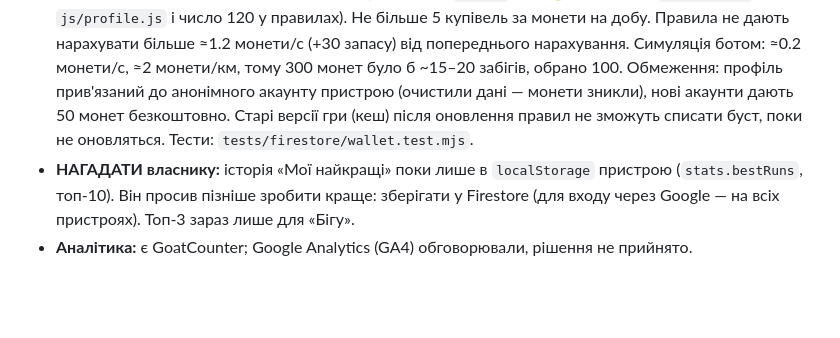
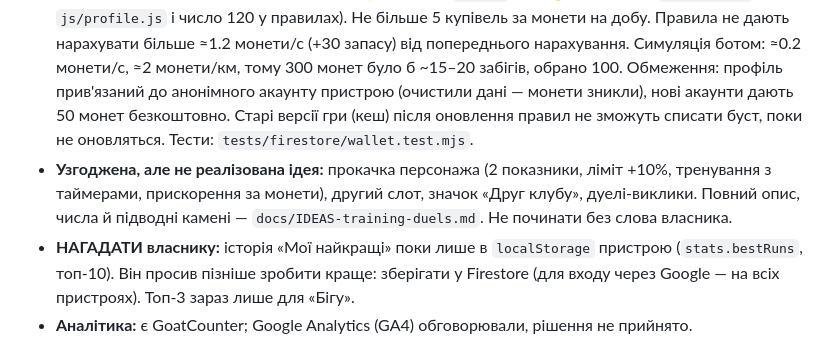
Before and after one commit to max-vorozhko/Titan-Club-Rivne, a Markdown page: docs/HANDOFF.md, the part around the change. Rendered like a GitHub page; blank space fills up the shorter version.

```diff
--- a/docs/HANDOFF.md
+++ b/docs/HANDOFF.md
@@ -15,6 +15,7 @@
 - **Android-додаток лишається як є** (оболонка-WebView, Google-вхід у додатку недоступний). Варіанти на потім: нативний вхід Google + постійний ключ підпису (keystore і секрети GitHub: ключ у base64, паролі, alias; відбиток SHA-1 в Android OAuth-клієнті) + нативне «Поділитись» картинкою (у WebView немає Web Share, не зберігаються blob-картинки); зменшити `.apk` (зараз ≈ 45 МБ, універсальна збірка; `--split-per-abi` або лише arm64 → 15–20 МБ). Альтернатива без роботи: Android-гравцям, яким потрібні вхід і «Поділитись», радити ярлик із Chrome.
 - **«Розгін» у «Бігу» (v35):** той самий буст і промокоди (30 грн), що «Супер-кросівки»; один на забіг. Стартова швидкість і перешкоди як на 3-му км (`HEAD_START_KM` у `js/game.js`), кілометри рахуються з нуля, ⚡ у таблиці (`scores/{uid}.boost`, правила оновлено). Якщо не зайде — запасний варіант В: «друге життя» (перша перешкода не збиває). Також після забігу: порівняння з рекордом, підказка про розгін (рекорд далі ≥5 км), «Мої найкращі» (топ-3 з датами).
 - **Монети й гаманець (v36):** монети з «Бігу» копляться в `profiles/{uid}` (`coins`, `heads`, `earnAt`, `buyDay`, `buyN` + старі `boosts`, `lastCode`). Новачку 50 монет. «Розгін» (`heads`) купується за 100 🪙 (`HEAD_PRICE` у `js/profile.js` і число 100 у правилах — міняти разом) або дається промокодом як `boosts` (працюють скрізь; на старті «Бігу» спершу списується `heads`, потім `boosts`). Промокод (30 грн) гравець при активації міняє на вибір: ⚡ буст (+1 `boosts`) або 🪙 120 монет (`PROMO_COINS` у `js/profile.js` і число 120 у правилах). Не більше 5 купівель за монети на добу. Правила не дають нарахувати більше ≈1.2 монети/с (+30 запасу) від попереднього нарахування. Симуляція ботом: ≈0.2 монети/с, ≈2 монети/км, тому 300 монет було б ~15–20 забігів, обрано 100. Обмеження: профіль прив'язаний до анонімного акаунту пристрою (очистили дані — монети зникли), нові акаунти дають 50 монет безкоштовно. Старі версії гри (кеш) після оновлення правил не зможуть списати буст, поки не оновляться. Тести: `tests/firestore/wallet.test.mjs`.
+- **Узгоджена, але не реалізована ідея:** прокачка персонажа (2 показники, ліміт +10%, тренування з таймерами, прискорення за монети), другий слот, значок «Друг клубу», дуелі-виклики. Повний опис, числа й підводні камені — `docs/IDEAS-training-duels.md`. Не починати без слова власника.
 - **НАГАДАТИ власнику:** історія «Мої найкращі» поки лише в `localStorage` пристрою (`stats.bestRuns`, топ-10). Він просив пізніше зробити краще: зберігати у Firestore (для входу через Google — на всіх пристроях). Топ-3 зараз лише для «Бігу».
 - **Аналітика:** є GoatCounter; Google Analytics (GA4) обговорювали, рішення не прийнято.
 - **Скасовано:** Strava/Garmin (Garmin закрив доступ новим розробникам; Strava забороняє показувати дані людини іншим).
```
Also changed, not shown: docs/IDEAS-training-duels.md (added, +52 -0 lines).
